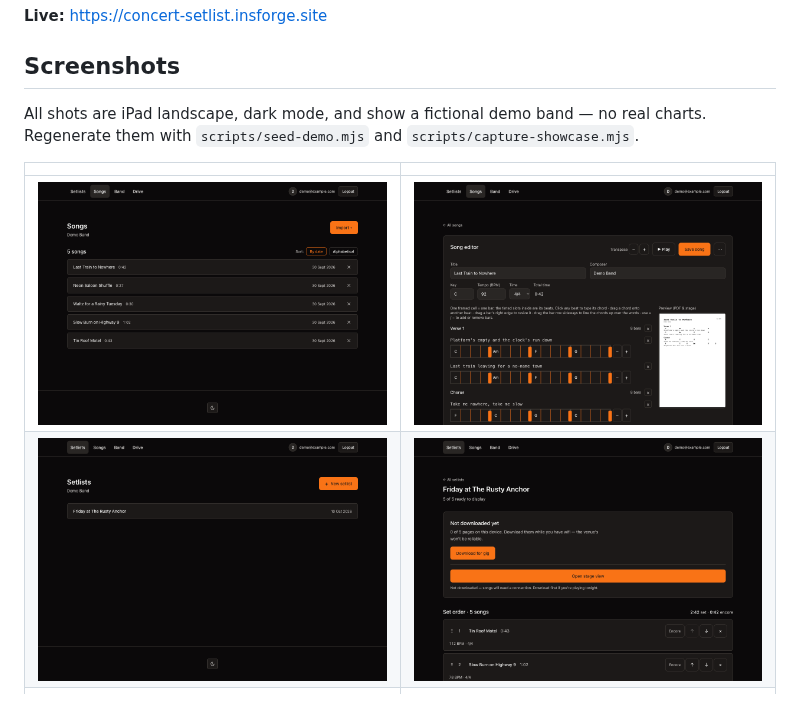
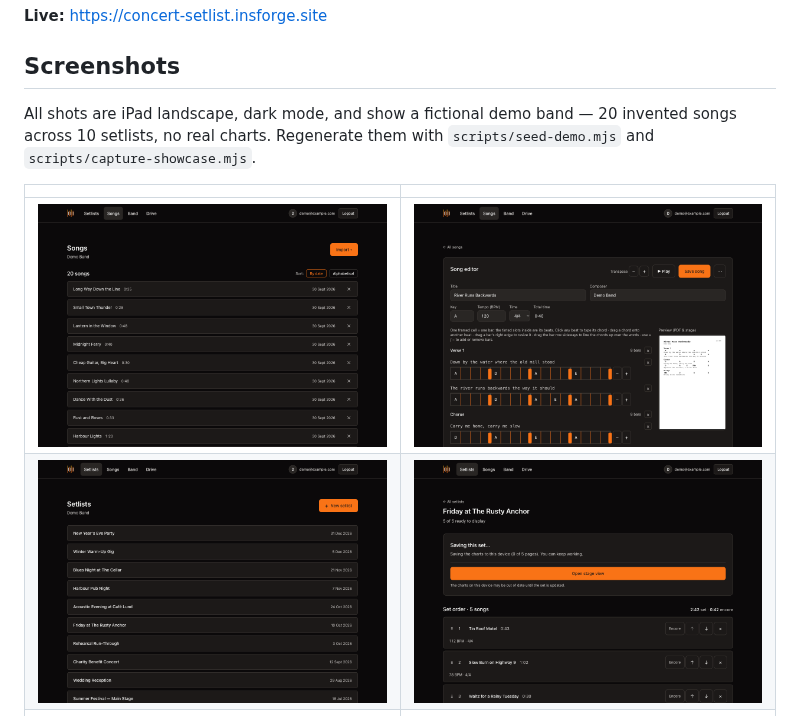
Before and after one commit to Friis1978/concert-setlist-public, a Markdown page: README.md, the part around the change. Drawn GitHub-style; pictures changed too: page-images/01-songs.png, page-images/02-song-editor.png, page-images/03-setlists.png.

Commit message:
Sync from private repo

```diff
--- a/README.md
+++ b/README.md
@@ -15,7 +15,7 @@ Built for **Murphys Outlaws**, and shaped by that: every decision assumes a dark
 
 ## Screenshots
 
-All shots are iPad landscape, dark mode, and show a fictional demo band — no real charts. Regenerate them with `scripts/seed-demo.mjs` and `scripts/capture-showcase.mjs`.
+All shots are iPad landscape, dark mode, and show a fictional demo band — 20 invented songs across 10 setlists, no real charts. Regenerate them with `scripts/seed-demo.mjs` and `scripts/capture-showcase.mjs`.
 
 | | |
 |---|---|
```
